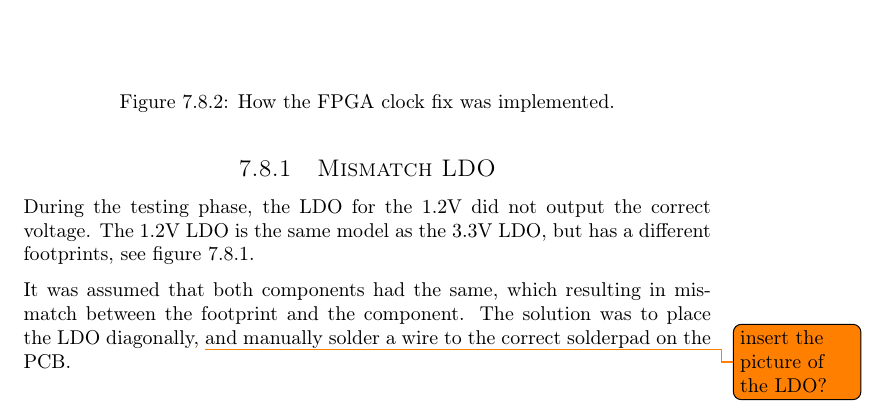
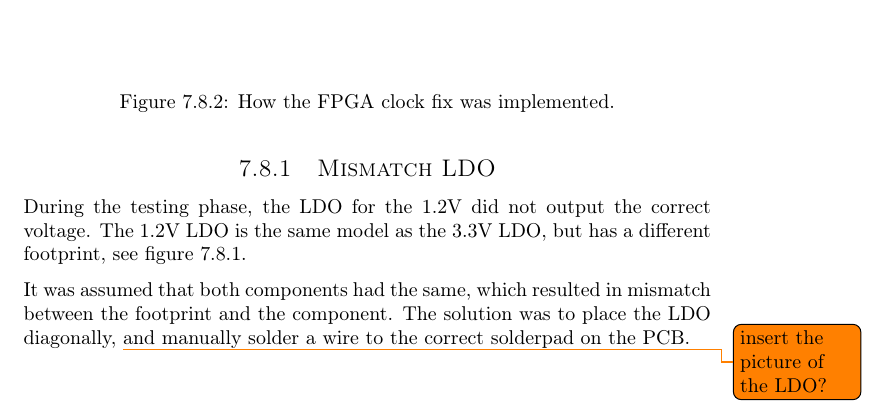
Before and after one commit to dmpro2014/report, a LaTeX thesis (report/main/report.tex, which reads report/pcb/hacks.tex): part of page 36 of 48, cut so that both start at the same text. Compiled offline with pdfLaTeX.

Commit message:
Spelling update

```diff
--- a/report/pcb/hacks.tex
+++ b/report/pcb/hacks.tex
@@ -41,9 +41,9 @@ This caused the circuit on the PCB to match up with the correct circuit from the
 \subsection{Mismatch LDO}
 During the testing phase, the LDO for the 1.2V did not output the correct voltage.
 The 1.2V LDO is the same model as the 3.3V LDO, but has a different
-footprints, see figure \ref{fig:ldo-footprints}.
+footprint, see figure \ref{fig:ldo-footprints}.
 
-It was assumed that both components had the same, which resulting in mismatch between the footprint and the component.
+It was assumed that both components had the same, which resulted in mismatch between the footprint and the component.
 The solution was to place the LDO diagonally, \todo{insert the picture of the LDO?} and manually solder a wire to the correct solderpad on the PCB.
 
 \begin{figure}[H]
```
